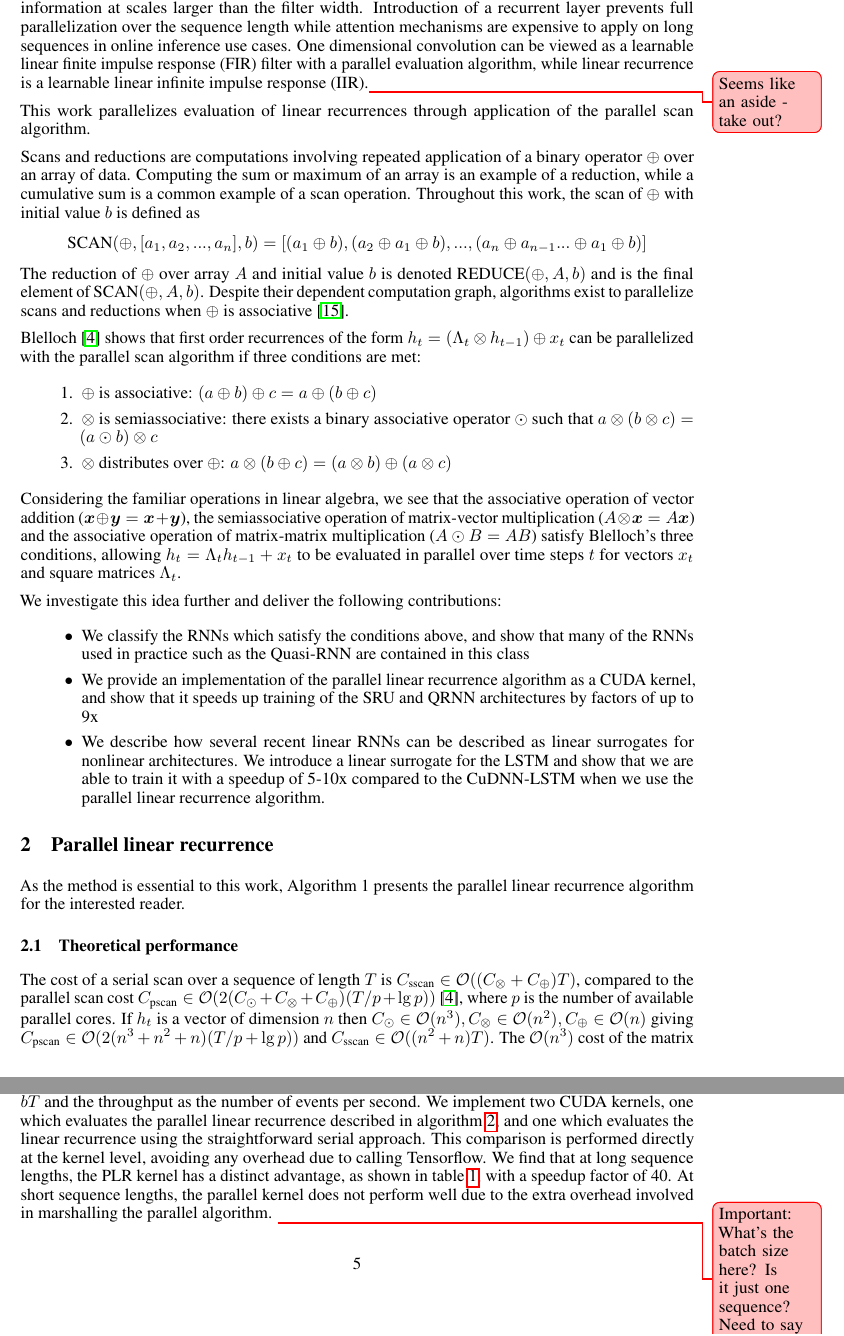
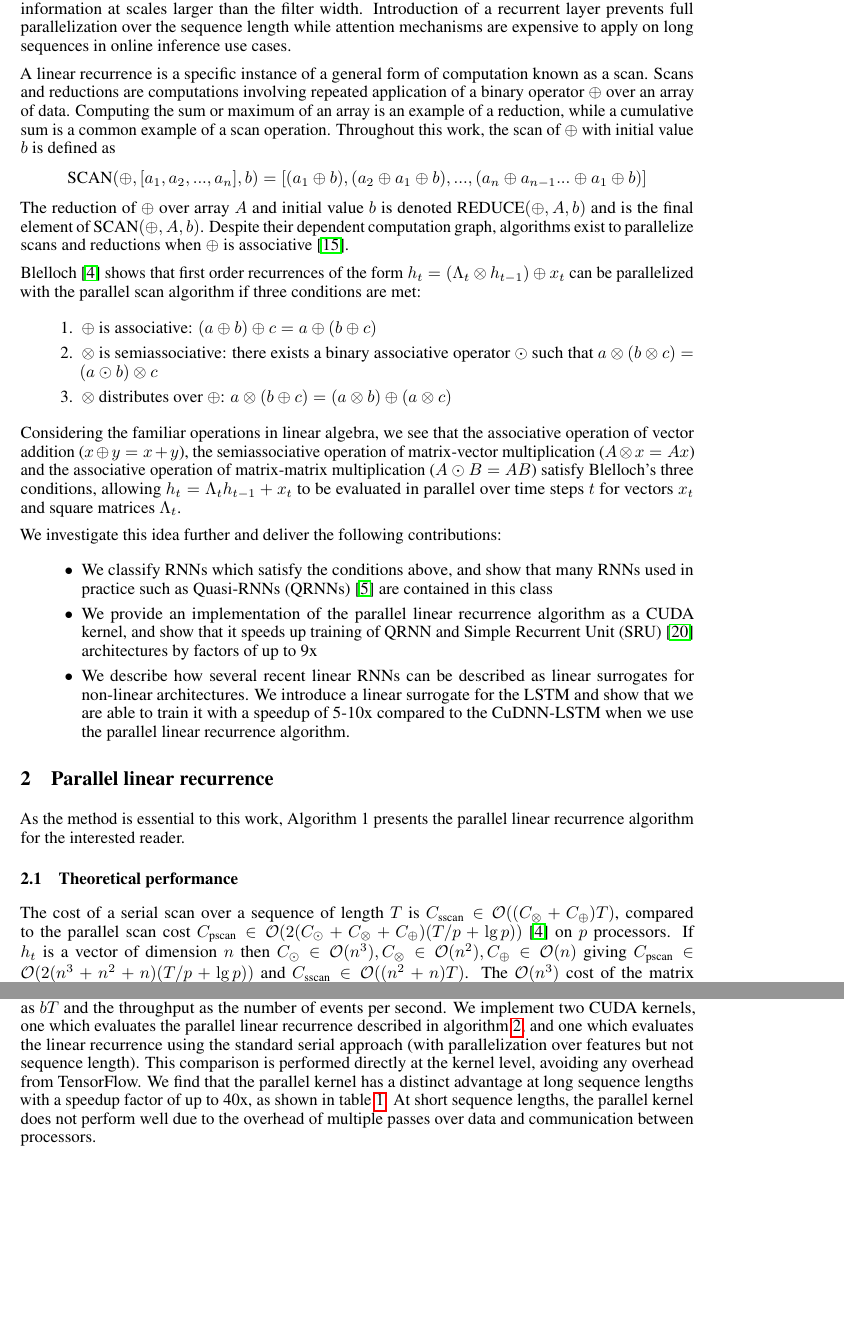
Before and after one commit to eamartin/parallelizing_linear_rnns, a LaTeX paper (paper/main.tex): two parts of pages 2 and 5 of 10, joined at a grey line, cut so that both start at the same text, the shorter picture padded with empty space. The pictures show the PDF file paper/main.pdf that the author committed with the source.

Commit message:
Some small changes

```diff
--- a/paper/main.tex
+++ b/paper/main.tex
@@ -155,14 +155,9 @@ typically rely on either an attention mechanism or a (possibly linear) recurrent
 layer to integrate information at scales larger than the filter
 width. Introduction of a recurrent layer prevents full parallelization over the
 sequence length while attention mechanisms are expensive to apply on long
-sequences in online inference use cases.  One dimensional convolution can be
-viewed as a learnable linear finite impulse response (FIR) filter with a
-parallel evaluation algorithm, while linear recurrence is a learnable linear
-infinite impulse response (IIR).\Chris{Seems like an aside - take out?}
+sequences in online inference use cases.
 
-  This work parallelizes evaluation of linear recurrences through application of
-the parallel scan algorithm.
-
+A linear recurrence is a specific instance of a general form of computation known as a scan.
 Scans and reductions are computations involving repeated application of a binary
 operator $\oplus$ over an array of data. Computing the sum or maximum
 of an array is an example of a reduction, while a cumulative sum is a common
@@ -189,19 +184,19 @@ $\odot$ such that $a \otimes (b \otimes c) = (a \odot b) \otimes c$
 
 Considering the familiar operations in linear algebra, we see that the
 associative operation of vector addition
-($\boldsymbol{x} \oplus \boldsymbol{y} = \boldsymbol{x} + \boldsymbol{y}$), the
+($x \oplus y = x + y$), the
 semiassociative operation of matrix-vector multiplication
-($A \otimes \boldsymbol{x} = A\boldsymbol{x}$) and the associative operation of
+($A \otimes x = Ax$) and the associative operation of
 matrix-matrix multiplication ($A \odot B=AB$) satisfy Blelloch's three
 conditions, allowing $h_t = \Lambda_t h_{t-1} + x_t$ to be evaluated in parallel
 over time steps \(t\) for vectors $x_t$ and square matrices $\Lambda_t$.
 
 We investigate this idea further and deliver the following contributions:
 \begin{itemize}
-\item{We classify the RNNs which satisfy the conditions above, and
-    show that many of the RNNs used in practice such as the Quasi-RNN are
+\item{We classify RNNs which satisfy the conditions above, and
+    show that many RNNs used in practice such as Quasi-RNNs (QRNNs) \cite{bradbury2017quasi} are
     contained in this class}
 \item{We provide an implementation of the parallel linear recurrence
     algorithm as a CUDA kernel, and show that it speeds up training of
-    the SRU and QRNN architectures by factors of up to 9x}
+    QRNN and Simple Recurrent Unit (SRU) \cite{lei2017} architectures by factors of up to 9x}
 \item{We describe how several recent linear RNNs can be described as
@@ -245,8 +240,7 @@ algorithm for the interested reader.
 \subsection{Theoretical performance}
 The cost of a serial scan over a sequence of length $T$ is
 $C_\text{sscan} \in \mathcal{O}((C_\otimes + C_\oplus)T)$, compared to the parallel scan cost
-$C_\text{pscan} \in \mathcal{O}(2(C_\odot + C_\otimes + C_\oplus)(T/p + \lg p))$ \cite{blelloch1990prefix},
-where \(p\) is the number of available parallel cores.
+$C_\text{pscan} \in \mathcal{O}(2(C_\odot + C_\otimes + C_\oplus)(T/p + \lg p))$ \cite{blelloch1990prefix} on $p$ processors.
 If $h_t$ is a vector of dimension $n$ then
 $C_\odot \in  \mathcal{O}(n^3), C_\otimes \in \mathcal{O}(n^2), C_\oplus \in \mathcal{O}(n)$ giving
 $C_\text{pscan} \in \mathcal{O}(2(n^3 + n^2 + n)(T/p + \lg p))$ and
@@ -257,9 +251,10 @@ sufficiently large hidden states and lead to a slower algorithm overall.
 To avoid this problem, we will only consider diagonal matrices $\Lambda_t$, in
 which case both matrix-matrix and matrix-vector multiplication have cost
 proportional to $n$ and $C_\text{pscan}\in \mathcal{O}(6n(T/p + \lg p))$ and
-$C_\text{sscan} \in \mathcal{O}(2nT)$. Assuming $p \ll T$, then $C_\text{pscan} \le
-C_\text{sscan}$ when $p \ge 3$.\Chris{Can include the actual speedup
-  factor, \(\alpha = \frac{PT}{3(T + \lg(p))}\).}
+$C_\text{sscan} \in \mathcal{O}(2nT)$. This gives a parallel speedup factor of
+$\frac{pT}{3(T+\lg p)}$. Assuming $p \ll T$, then $C_\text{pscan} \le
+C_\text{sscan}$ when $p \ge 3$.
+
 As we are only considering diagonal matrices,
 we write the linear recurrence as $h_t = \lambda_t \odot h_{t-1} + x_t$
 where $\odot$ indicates elementwise multiplication.
@@ -296,3 +290,4 @@ point numbers in parallel.
 
 This work implemented parallel linear recurrence as a CUDA kernel with bindings
 into the TensorFlow \cite{abadi2016tensorflow} framework. Each warp acts as a
+processor, which means the algorithmic $p$ is up to 3200 and the theoretical
@@ -355,13 +349,9 @@ and we introduce the linear surrogate \(\tilde{s}_t\) which is passed onto the
 next state, with \(s_t = f(\tilde{s}_{t-1}, x_t)\). We are still able to choose a
 nonlinear \(f\), our only limitation being that \(\tilde{s}_t\) must be linearly
 computable.  We refer to this class of model as a linear surrogate RNN
-(LS-RNN). Quasi-RNNs \cite{bradbury2017quasi} are LS-RNNs using $\tilde{h}_{t-1}
+(LS-RNN). QRNNs \cite{bradbury2017quasi} are LS-RNNs using $\tilde{h}_{t-1}
 = W_k x_{t-k} + ... W_1 x_{t-1}$ and strongly typed
 RNNs\cite{balduzzi2016strongly} are LS-RNNs with $\tilde{h}_t=x_{t-1}$. Although
 not a rule, LS-RNNs can often be parallelized over sequence length with either
 convolution or linear recurrence.
 
-As an example LS-RNN, consider an LSTM:
-\begin{align*} f_t, i_t, o_t &= \sigma(U_{f,i,o} h_{t-1} + V_{f,i,o} x_t +
-b_{f,i,o}) \\ z_t &= \tau(U_z h_{t-1} + V_z x_t + b_z) \\ c_t &= f_t \odot
-c_{t-1} + i_t \odot z_t \\ h_t &= o_t \odot c_t
@@ -369,7 +361,11 @@ c_{t-1} + i_t \odot z_t \\ h_t &= o_t \odot c_t
+  z_t &= \tau(U_z h_{t-1} + V_z x_t + b_z) \\
+  c_t &= f_t \odot c_{t-1} + i_t \odot z_t \\
+  h_t &= o_t \odot c_t
+\end{align*}
+An LSTM has state $s_t = (h_t, c_t)$. Since $c_t$ depends only
 linearly on $c_{t-1}$, no surrogate is needed for $c_t$. $h_t$ has a non-linear
 dependence on $h_{t-1}$, so $h_t$ needs a linear surrogate. Introducing a GILR layer as
 the surrogate, we obtain the GILR-LSTM:
-\begin{align*} f_t, i_t, o_t &= \sigma(U_{f,i,o} \tilde{h}_{t-1} + V_{f,i,o} x_t
-+ b_{f,i,o}) \\ z_t &= \tau(U_z \tilde{h}_{t-1} + V_z x_t + b_z) \\ c_t &= f_t
-\odot c_{t-1} + i_t \odot z_t \\ h_t &= o_t \odot c_t \\ g_t &= \sigma(V_g x_t +
-b_g) \\ \tilde{h}_t &= g_t \odot \tilde{h}_{t-1} + (1-g_t)\odot \tau(Wx_t + b_h)
+\begin{align*}
+  g_t &= \sigma(V_g x_t + b_g) \\
+  j_t &= \tau(V_j x_t + b_j) \\
@@ -384,3 +385,4 @@ surrogate.
 \section{Experiments}
 We perform several experiments, first confirming that our implementation of the
 parallel linear recurrence algorithm is able to achieve higher throughput than a
+similarly implemented serial version of the algorithm. We show that the parallel kernel
@@ -403,15 +405,14 @@ evaluating the linear recurrence. For a minibatch comprised of \(b\) sequences
 of length \(T\), we define the number of events as \(bT\) and the throughput as
 the number of events per second. We implement two CUDA kernels, one which
 evaluates the parallel linear recurrence described in algorithm \ref{alg:plr},
-and one which evaluates the linear recurrence using the straightforward serial
-approach. This comparison is performed directly at the kernel level, avoiding
-any overhead due to calling Tensorflow. We find that at long sequence lengths,
-the PLR kernel has a distinct advantage, as shown in table
-\ref{table:kernel-throughput}, with a speedup factor of 40. At short sequence
-lengths, the parallel kernel does not perform well due to the extra overhead
-involved in marshalling the parallel algorithm. \Chris{Important:
-  What's the batch size here? Is it just one sequence? Need to say that}
+and one which evaluates the linear recurrence using the standard serial
+approach (with parallelization over features but not sequence length).
+This comparison is performed directly at the kernel level, avoiding
+any overhead from TensorFlow. We find that the parallel kernel has
+a distinct advantage at long sequence lengths with a speedup factor of up to 40x,
+as shown in table \ref{table:kernel-throughput}.
+At short sequence lengths, the parallel kernel does not perform well due to the
+overhead of multiple passes over data and communication between processors.
 \begin{table}[]
   \centering
-\caption{Speedup of the PLR kernel compared to the SLR kernel, without any
-  overhead from Tensorflow, for various sequence lengths and input size \(m\).}
+  \caption{
```
Also changed, not shown: paper/main.pdf, paper/main.tex (62 more changed lines), 3 other files.
